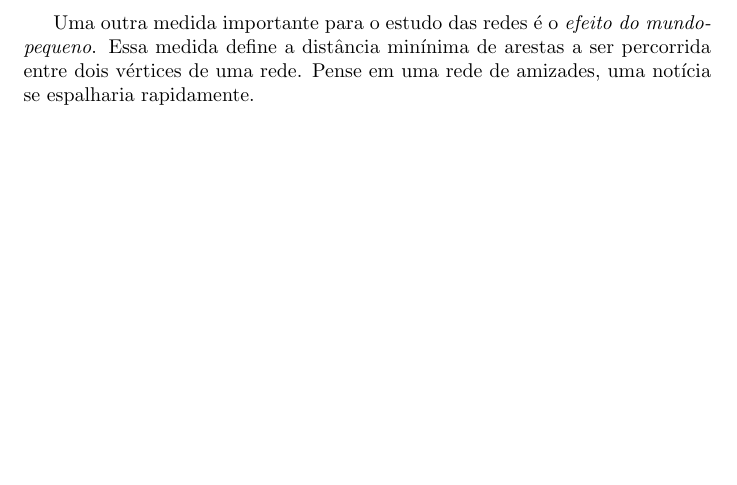
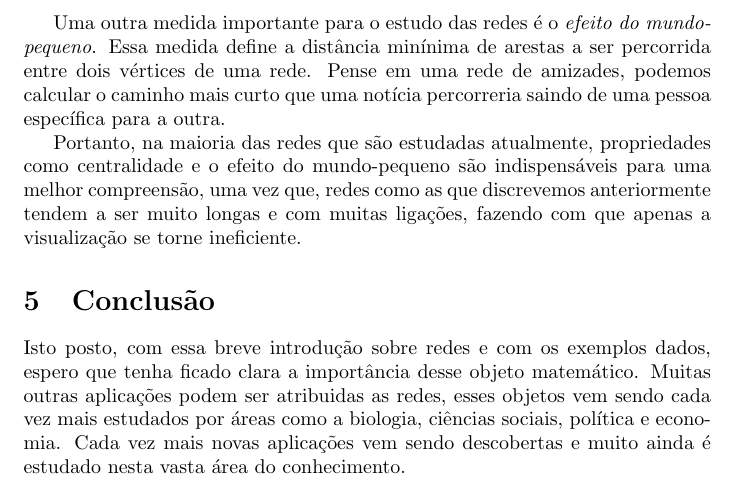
Before and after one commit to MatheusAraripe/Networks-article, a LaTeX document (main.tex): part of page 3 of 3, cut so that both start at the same text, the shorter picture padded with empty space. Compiled offline with pdfLaTeX.

Commit message:
Update main.tex

```diff
--- a/main.tex
+++ b/main.tex
@@ -46,8 +46,16 @@ Como vimos anteriormente, uma boa maneira de representar redes é de forma gráf
 Uma das principais característica das redes é a \textit{centralidade}. Essa característica é uma maneira de quantificar a importância de um vértice em todo sistema da rede. Existem diferentes maneiras de calcular a centralidade de um vértice, uma das mais comuns e eficientes é mensurar por meio do \textit{grau} de um vértice. O grau de um vértice é a quantidade de arestas ligadas a ele, desta forma, em uma rede de trafico de dados entre computadores, o vértice com maior grau representaria o computador com maior centralidade da rede, logo seria aquele que está trasportando dados entre mais computadores da rede.
 
 
-Uma outra medida importante para o estudo das redes é o \textit{efeito do mundo-pequeno}. Essa medida define a distância minínima de arestas a ser percorrida entre dois vértices de uma rede. Pense em uma rede de amizades, uma notícia se espalharia rapidamente.
+Uma outra medida importante para o estudo das redes é o \textit{efeito do mundo-pequeno}. Essa medida define a distância minínima de arestas a ser percorrida entre dois vértices de uma rede. Pense em uma rede de amizades, podemos calcular o caminho mais curto que uma notícia percorreria saindo de uma pessoa específica para a outra.
 
+
+Portanto, na maioria das redes que são estudadas atualmente, propriedades como centralidade e o efeito do mundo-pequeno são indispensáveis para uma melhor compreensão, uma vez que, redes como as que discrevemos anteriormente tendem a ser muito longas e com muitas ligações, fazendo com que apenas a visualização se torne ineficiente.
+
+
+\section{Conclusão}
+
+
+Isto posto, com essa breve introdução sobre redes e com os exemplos dados, espero que tenha ficado clara a importância desse objeto matemático. Muitas outras aplicações podem ser atribuidas as redes, esses objetos vem sendo cada vez mais estudados por áreas como a biologia, ciências sociais, política e economia. Cada vez mais novas aplicações vem sendo descobertas e muito ainda é estudado nesta vasta área do conhecimento.
 
 
 \end{document}
```
Also changed, not shown: main.tex (2 more changed lines).
